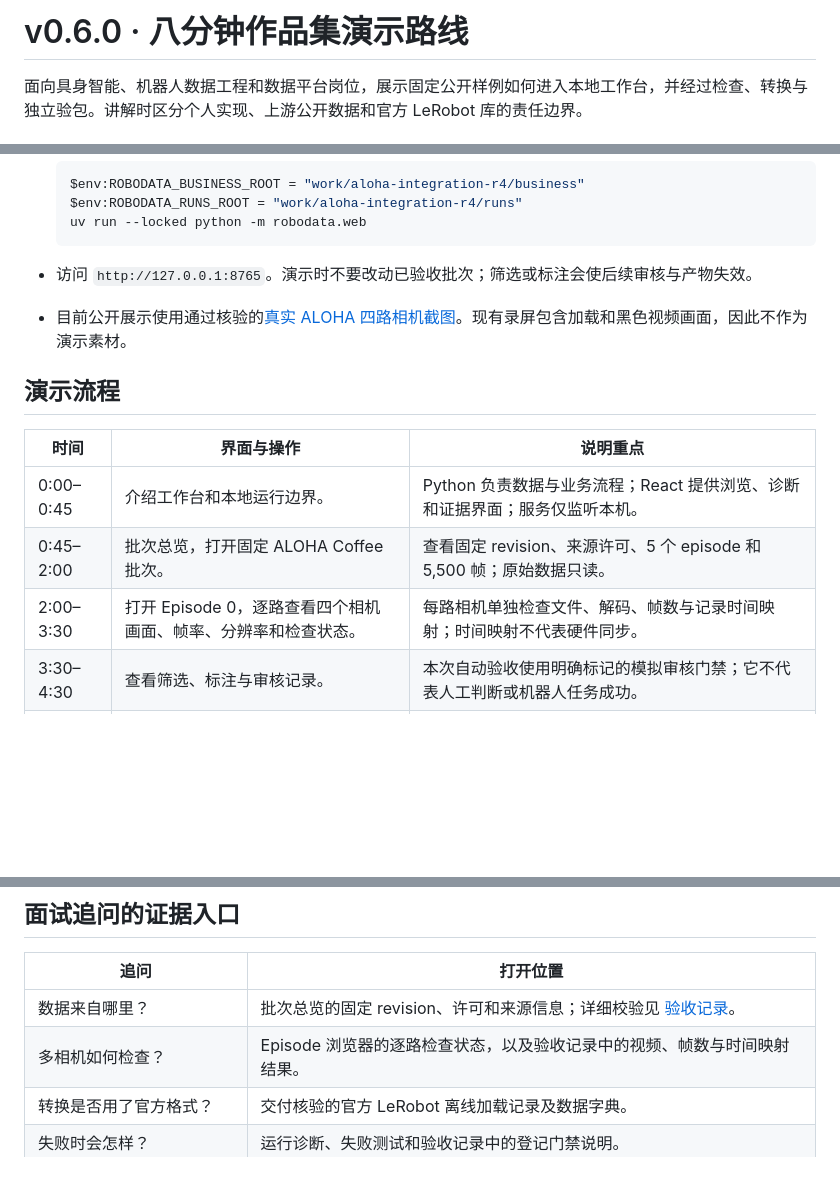
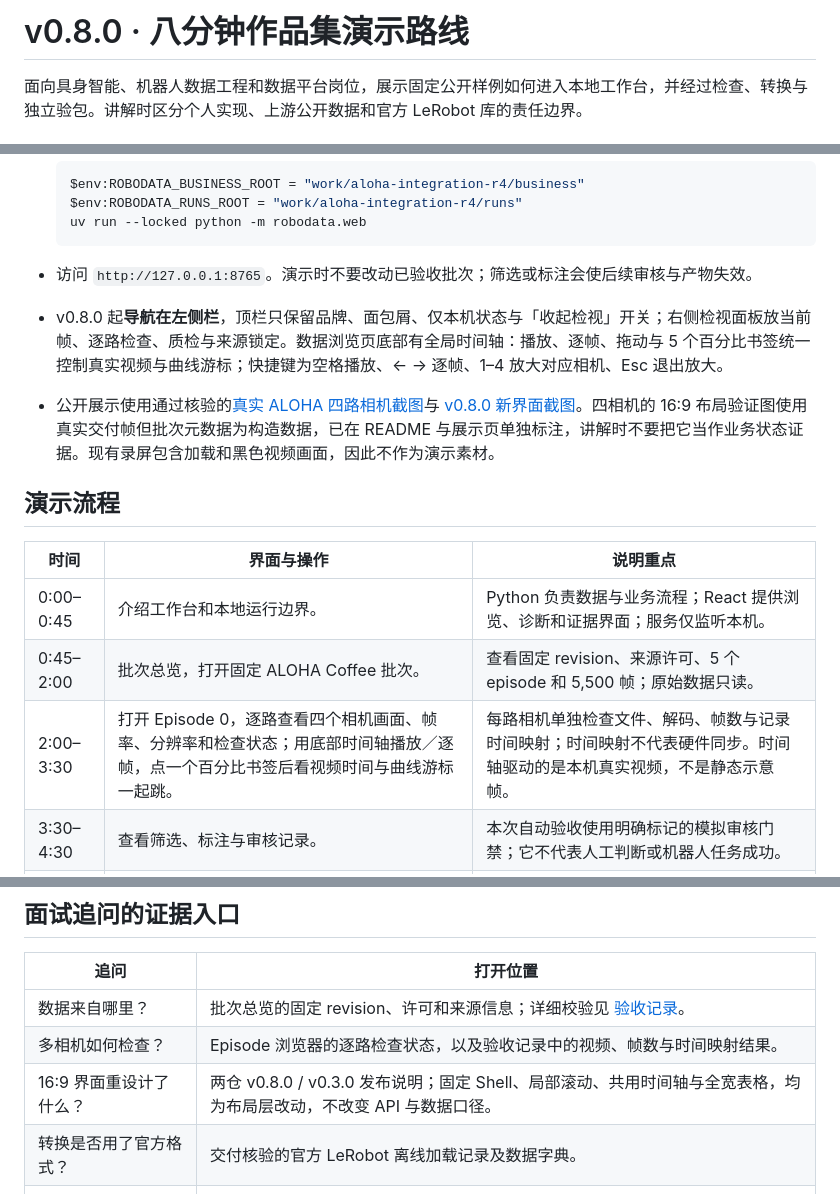
Before and after one commit to MAHONGHAO1/Embodied-AI-Data-Processing-Platform, a Markdown page: docs/demo.md, 3 parts joined by grey strips. Rendered like a GitHub page; blank space fills up the shorter version.

````diff
--- a/docs/demo.md
+++ b/docs/demo.md
@@ -1,4 +1,4 @@
-# v0.6.0 · 八分钟作品集演示路线
+# v0.8.0 · 八分钟作品集演示路线
 
 面向具身智能、机器人数据工程和数据平台岗位，展示固定公开样例如何进入本地工作台，并经过检查、转换与独立验包。讲解时区分个人实现、上游公开数据和官方 LeRobot 库的责任边界。
 
@@ -15,7 +15,8 @@
   ```
 
 - 访问 `http://127.0.0.1:8765`。演示时不要改动已验收批次；筛选或标注会使后续审核与产物失效。
-- 目前公开展示使用通过核验的[真实 ALOHA 四路相机截图](assets/workbench-v0.6.0-aloha.png)。现有录屏包含加载和黑色视频画面，因此不作为演示素材。
+- v0.8.0 起**导航在左侧栏**，顶栏只保留品牌、面包屑、仅本机状态与「收起检视」开关；右侧检视面板放当前帧、逐路检查、质检与来源锁定。数据浏览页底部有全局时间轴：播放、逐帧、拖动与 5 个百分比书签统一控制真实视频与曲线游标；快捷键为空格播放、← → 逐帧、1–4 放大对应相机、Esc 退出放大。
+- 公开展示使用通过核验的[真实 ALOHA 四路相机截图](assets/workbench-v0.6.0-aloha.png)与 [v0.8.0 新界面截图](assets/workbench-v0.8.0.png)。四相机的 16:9 布局验证图使用真实交付帧但批次元数据为构造数据，已在 README 与展示页单独标注，讲解时不要把它当作业务状态证据。现有录屏包含加载和黑色视频画面，因此不作为演示素材。
 
 ## 演示流程
 
@@ -23,7 +24,7 @@
 | --- | --- | --- |
 | 0:00–0:45 | 介绍工作台和本地运行边界。 | Python 负责数据与业务流程；React 提供浏览、诊断和证据界面；服务仅监听本机。 |
 | 0:45–2:00 | 批次总览，打开固定 ALOHA Coffee 批次。 | 查看固定 revision、来源许可、5 个 episode 和 5,500 帧；原始数据只读。 |
-| 2:00–3:30 | 打开 Episode 0，逐路查看四个相机画面、帧率、分辨率和检查状态。 | 每路相机单独检查文件、解码、帧数与记录时间映射；时间映射不代表硬件同步。 |
+| 2:00–3:30 | 打开 Episode 0，逐路查看四个相机画面、帧率、分辨率和检查状态；用底部时间轴播放／逐帧，点一个百分比书签后看视频时间与曲线游标一起跳。 | 每路相机单独检查文件、解码、帧数与记录时间映射；时间映射不代表硬件同步。时间轴驱动的是本机真实视频，不是静态示意帧。 |
 | 3:30–4:30 | 查看筛选、标注与审核记录。 | 本次自动验收使用明确标记的模拟审核门禁；它不代表人工判断或机器人任务成功。 |
 | 4:30–6:00 | 打开运行诊断，查看最终处理运行和阶段事件。 | 解释导入、质检、转换、官方加载、输出检查和登记之间的依赖；失败运行不会成为可交付产物。 |
 | 6:00–7:15 | 打开交付核验，查看官方加载、质量报告、ZIP 与独立验包状态。 | 交付凭据能回到当前批次和运行；LeRobot 格式写入及加载使用官方库。 |
@@ -39,6 +40,7 @@
 | --- | --- |
 | 数据来自哪里？ | 批次总览的固定 revision、许可和来源信息；详细校验见 [验收记录](VALIDATION_v0.6.0.md)。 |
 | 多相机如何检查？ | Episode 浏览器的逐路检查状态，以及验收记录中的视频、帧数与时间映射结果。 |
+| 16:9 界面重设计了什么？ | 两仓 v0.8.0 / v0.3.0 发布说明；固定 Shell、局部滚动、共用时间轴与全宽表格，均为布局层改动，不改变 API 与数据口径。 |
 | 转换是否用了官方格式？ | 交付核验的官方 LeRobot 离线加载记录及数据字典。 |
 | 失败时会怎样？ | 运行诊断、失败测试和验收记录中的登记门禁说明。 |
 | 这证明机器人或模型有效吗？ | 不证明；本项目验收范围是数据读取、检查、转换和交付。 |
````
Also changed, not shown: CHANGELOG.md (+9 -0 lines), README.md (+37 -7 lines), RELEASE_NOTES_v0.8.0.md (added, +41 -0 lines), docs/assets/fund-v0.3.0-analysis.png (added), docs/assets/fund-v0.3.0.png (added), docs/assets/workbench-v0.8.0-aloha.png (added), docs/assets/workbench-v0.8.0.png (added), 8 other files.
